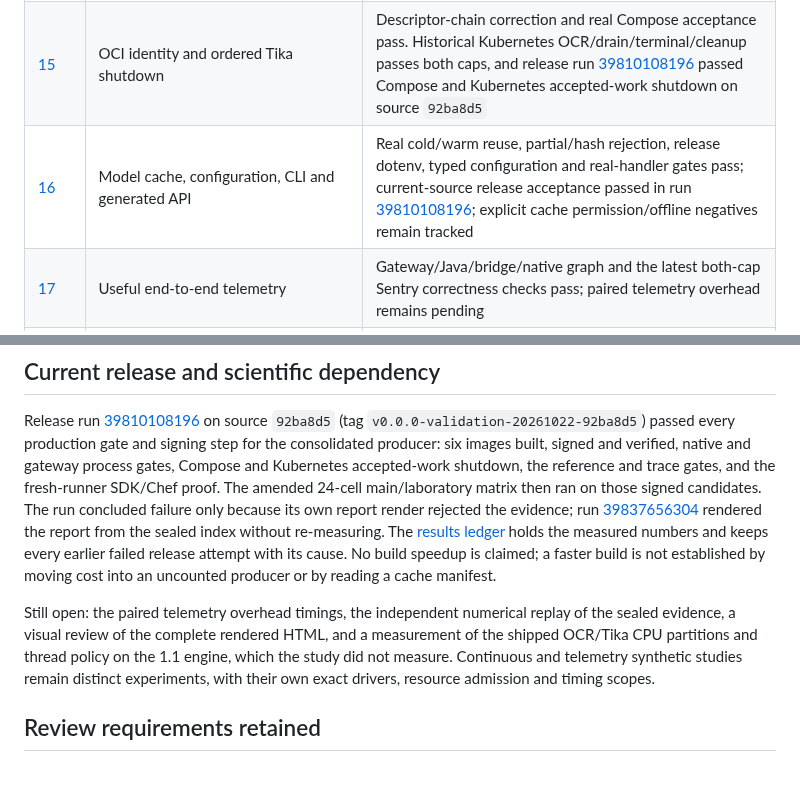
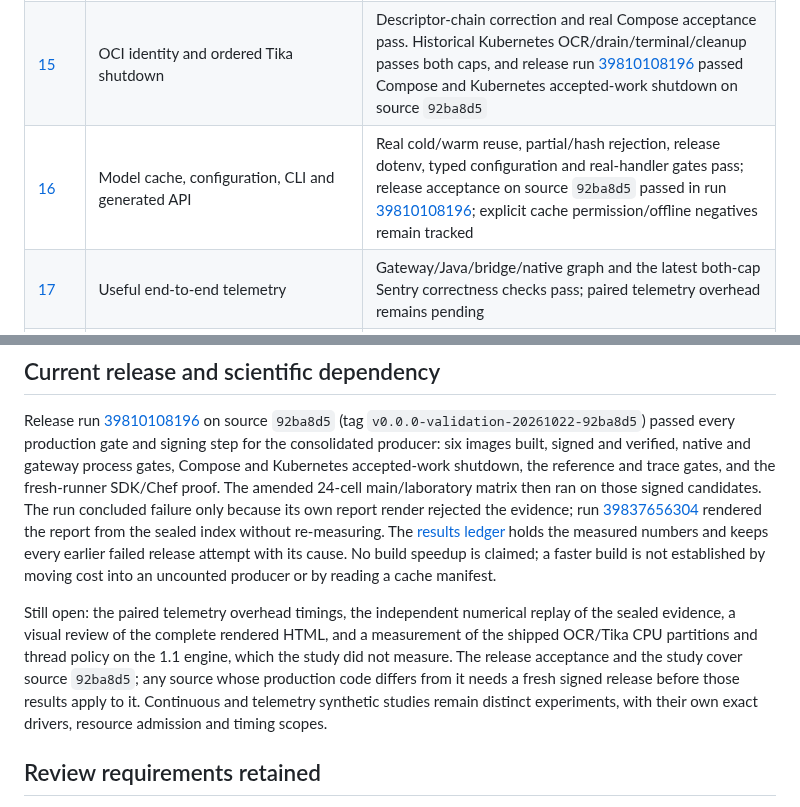
Before and after one commit to somehowchris/tika-indra-ocr-client, a Markdown page: docs/implementation-plan.md, 2 parts joined by grey strips. Drawn GitHub-style; blank space fills up the shorter version.

Commit message:
docs(roadmap): qualify the release acceptance by its source
Row 16 of the roadmap said "current-source release acceptance passed in
run 39810108196". That run tested source 92ba8d5. At this layer the
production paths (runtime, docker, deploy, both Compose files, the
release workflow and its actions) are byte-identical to 92ba8d5, so the
claim holds here, but "current" goes stale as soon as production code
changes below this layer, and the ledger's own rule is that observations
keep their producing source and later changes need fresh validation. The
rewritten open-work paragraph had also dropped any statement that a
changed source needs a new signed release.

Row 16 now names source 92ba8d5 like rows 15 and 21, and the open-work
paragraph says that the release acceptance and the study cover 92ba8d5
and that any source whose production code differs from it needs a fresh
signed release before those results apply to it.

```diff
--- a/docs/implementation-plan.md
+++ b/docs/implementation-plan.md
@@ -8,7 +8,7 @@
 |---|---|---|
 | [14](https://github.com/somehowchris/tika-indra-ocr-client/issues/14) | Architecture, modules, ownership and resource limits | Rust source and independent reviews retained; later changes preserve bounded ownership contracts |
 | [15](https://github.com/somehowchris/tika-indra-ocr-client/issues/15) | OCI identity and ordered Tika shutdown | Descriptor-chain correction and real Compose acceptance pass. Historical Kubernetes OCR/drain/terminal/cleanup passes both caps, and release run [39810108196](https://github.com/somehowchris/tika-indra-ocr-client/actions/runs/39810108196) passed Compose and Kubernetes accepted-work shutdown on source `92ba8d5` |
-| [16](https://github.com/somehowchris/tika-indra-ocr-client/issues/16) | Model cache, configuration, CLI and generated API | Real cold/warm reuse, partial/hash rejection, release dotenv, typed configuration and real-handler gates pass; current-source release acceptance passed in run [39810108196](https://github.com/somehowchris/tika-indra-ocr-client/actions/runs/39810108196); explicit cache permission/offline negatives remain tracked |
+| [16](https://github.com/somehowchris/tika-indra-ocr-client/issues/16) | Model cache, configuration, CLI and generated API | Real cold/warm reuse, partial/hash rejection, release dotenv, typed configuration and real-handler gates pass; release acceptance on source `92ba8d5` passed in run [39810108196](https://github.com/somehowchris/tika-indra-ocr-client/actions/runs/39810108196); explicit cache permission/offline negatives remain tracked |
 | [17](https://github.com/somehowchris/tika-indra-ocr-client/issues/17) | Useful end-to-end telemetry | Gateway/Java/bridge/native graph and the latest both-cap Sentry correctness checks pass; paired telemetry overhead remains pending |
 | [18](https://github.com/somehowchris/tika-indra-ocr-client/issues/18) | Native planner and strengthened proof | Uncached 16-file Creusot proof and real native parity/allocation gates pass |
 | [19](https://github.com/somehowchris/tika-indra-ocr-client/issues/19) | Profiling and measured optimization choices | Frozen `2193324` profile: 46 Criterion cases per cap, four admitted/visually reviewed captures. All 128 ablation processes complete; no candidate passes the promotion policy. Both ran on the pre-1.1 model `ed345c7f`; the ablations have not been repeated with Indra 1.1 ([scope](native-ablations.md)) |
@@ -27,7 +27,7 @@ The [development guide](development.md#review-order) describes the consolidated
 
 Release run [39810108196](https://github.com/somehowchris/tika-indra-ocr-client/actions/runs/39810108196) on source `92ba8d5` (tag `v0.0.0-validation-20261022-92ba8d5`) passed every production gate and signing step for the consolidated producer: six images built, signed and verified, native and gateway process gates, Compose and Kubernetes accepted-work shutdown, the reference and trace gates, and the fresh-runner SDK/Chef proof. The amended 24-cell main/laboratory matrix then ran on those signed candidates. The run concluded failure only because its own report render rejected the evidence; run [39837656304](https://github.com/somehowchris/tika-indra-ocr-client/actions/runs/39837656304) rendered the report from the sealed index without re-measuring. The [results ledger](results.md) holds the measured numbers and keeps every earlier failed release attempt with its cause. No build speedup is claimed; a faster build is not established by moving cost into an uncounted producer or by reading a cache manifest.
 
-Still open: the paired telemetry overhead timings, the independent numerical replay of the sealed evidence, a visual review of the complete rendered HTML, and a measurement of the shipped OCR/Tika CPU partitions and thread policy on the 1.1 engine, which the study did not measure. Continuous and telemetry synthetic studies remain distinct experiments, with their own exact drivers, resource admission and timing scopes.
+Still open: the paired telemetry overhead timings, the independent numerical replay of the sealed evidence, a visual review of the complete rendered HTML, and a measurement of the shipped OCR/Tika CPU partitions and thread policy on the 1.1 engine, which the study did not measure. The release acceptance and the study cover source `92ba8d5`; any source whose production code differs from it needs a fresh signed release before those results apply to it. Continuous and telemetry synthetic studies remain distinct experiments, with their own exact drivers, resource admission and timing scopes.
 
 ## Review requirements retained
 
```
